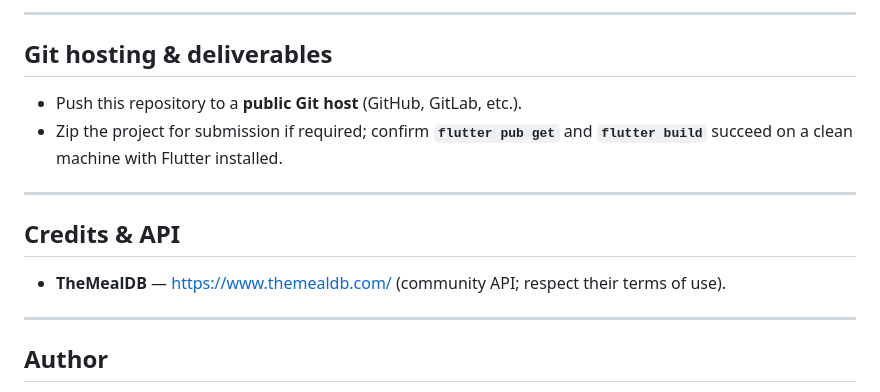
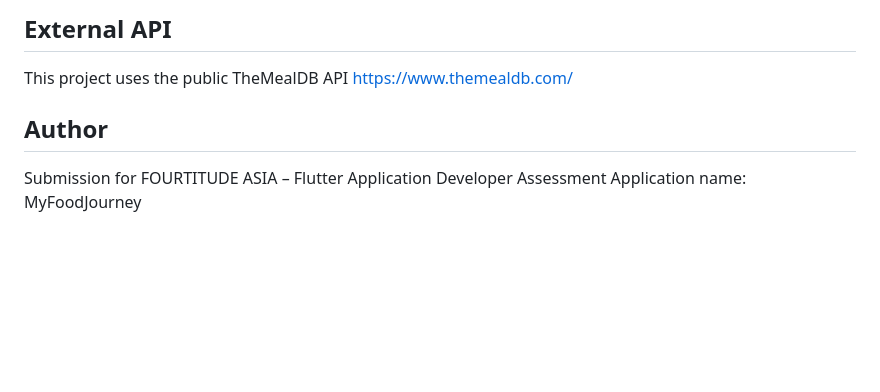
Before and after one commit to Bosco9119/flutter-receipe-app-test, a Markdown page: README.md, the part around one of its changes. GitHub-like rendering; blank space fills up the shorter version.

```diff
--- a/README.md
+++ b/README.md
@@ -128,17 +95,8 @@ assets/data/               # recipetypes.json, recipes.json, images
----
-
-## Git hosting & deliverables
-
-- Push this repository to a **public Git host** (GitHub, GitLab, etc.).
-- Zip the project for submission if required; confirm **`flutter pub get`** and **`flutter build`** succeed on a clean machine with Flutter installed.
-
----
-
-## Credits & API
-
-- **TheMealDB** — [https://www.themealdb.com/](https://www.themealdb.com/) (community API; respect their terms of use).
-
----
+## External API
+This project uses the public TheMealDB API
+https://www.themealdb.com/
 
 ## Author
+Submission for FOURTITUDE ASIA – Flutter Application Developer Assessment
+Application name: MyFoodJourney
 
```
Also changed, not shown: other parts of README.md (+102 -112 lines).
